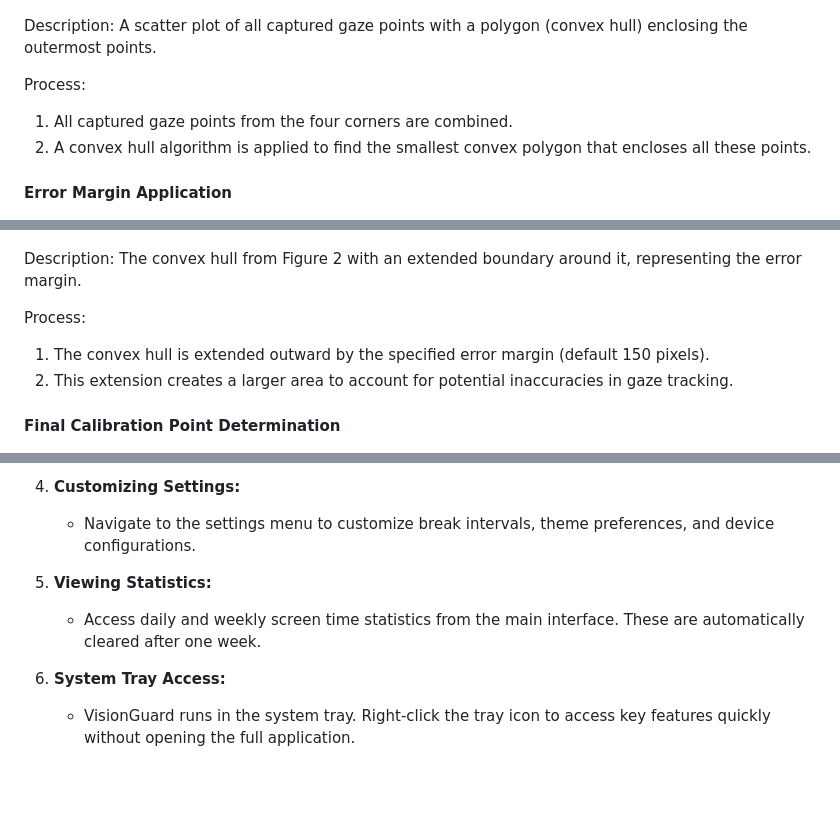
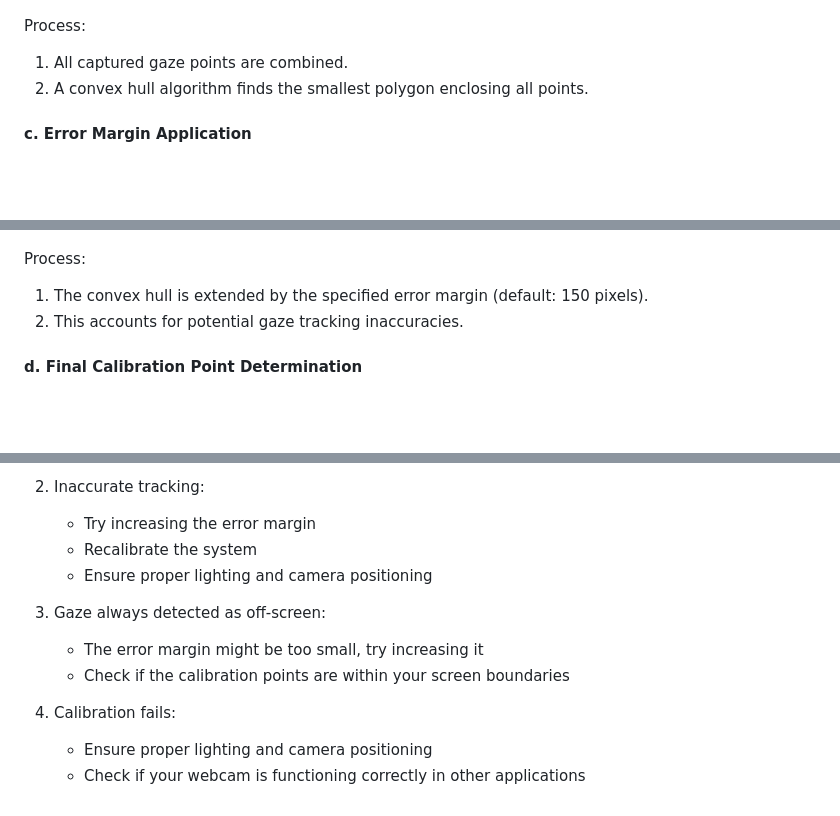
Before and after one commit to inbasperu/VisionGuard, a Markdown page: docs/FEATURES.md, 3 parts joined by grey strips. GitHub-like rendering; blank space fills up the shorter version.

```diff
--- a/docs/FEATURES.md
+++ b/docs/FEATURES.md
@@ -74,25 +104,19 @@ Process:
 
 ![Convex Hull of Captured Gaze Points](convex_hull.png)
 
-Description: A scatter plot of all captured gaze points with a polygon (convex hull) enclosing the outermost points.
+Process:
+1. All captured gaze points are combined.
+2. A convex hull algorithm finds the smallest polygon enclosing all points.
 
-Process:
-
-1. All captured gaze points from the four corners are combined.
-2. A convex hull algorithm is applied to find the smallest convex polygon that encloses all these points.
-
-#### Error Margin Application
+#### c. Error Margin Application
 
 ![Error Margin Extension](error_margin_extension.png)
 
-Description: The convex hull from Figure 2 with an extended boundary around it, representing the error margin.
+Process:
+1. The convex hull is extended by the specified error margin (default: 150 pixels).
+2. This accounts for potential gaze tracking inaccuracies.
 
-Process:
-
-1. The convex hull is extended outward by the specified error margin (default 150 pixels).
-2. This extension creates a larger area to account for potential inaccuracies in gaze tracking.
-
-#### Final Calibration Point Determination
+#### d. Final Calibration Point Determination
 
 ![Final Calibration Points](final_calibration_points.png)
 
@@ -187,9 +219,13 @@ Common issues and their solutions:
 
-3. **Customizing Settings:**
-   - Navigate to the settings menu to customize break intervals, theme preferences, and device configurations.
+2. Inaccurate tracking:
+   - Try increasing the error margin
+   - Recalibrate the system
+   - Ensure proper lighting and camera positioning
 
-4. **Viewing Statistics:**
-   - Access daily and weekly screen time statistics from the main interface. These are automatically cleared after one week.
+3. Gaze always detected as off-screen:
+   - The error margin might be too small, try increasing it
+   - Check if the calibration points are within your screen boundaries
 
-4. **System Tray Access:**
-   - VisionGuard runs in the system tray. Right-click the tray icon to access key features quickly without opening the full application.
+4. Calibration fails:
+   - Ensure proper lighting and camera positioning
+   - Check if your webcam is functioning correctly in other applications
```
Also changed, not shown: other parts of docs/FEATURES.md (+108 -70 lines).
